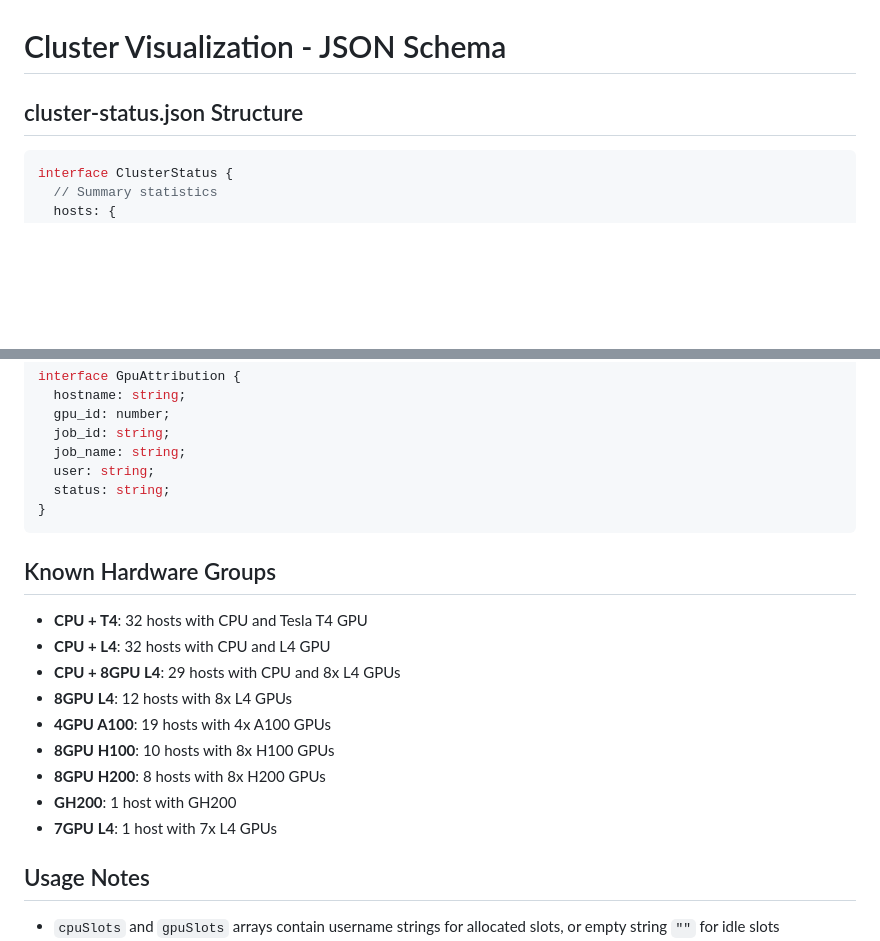
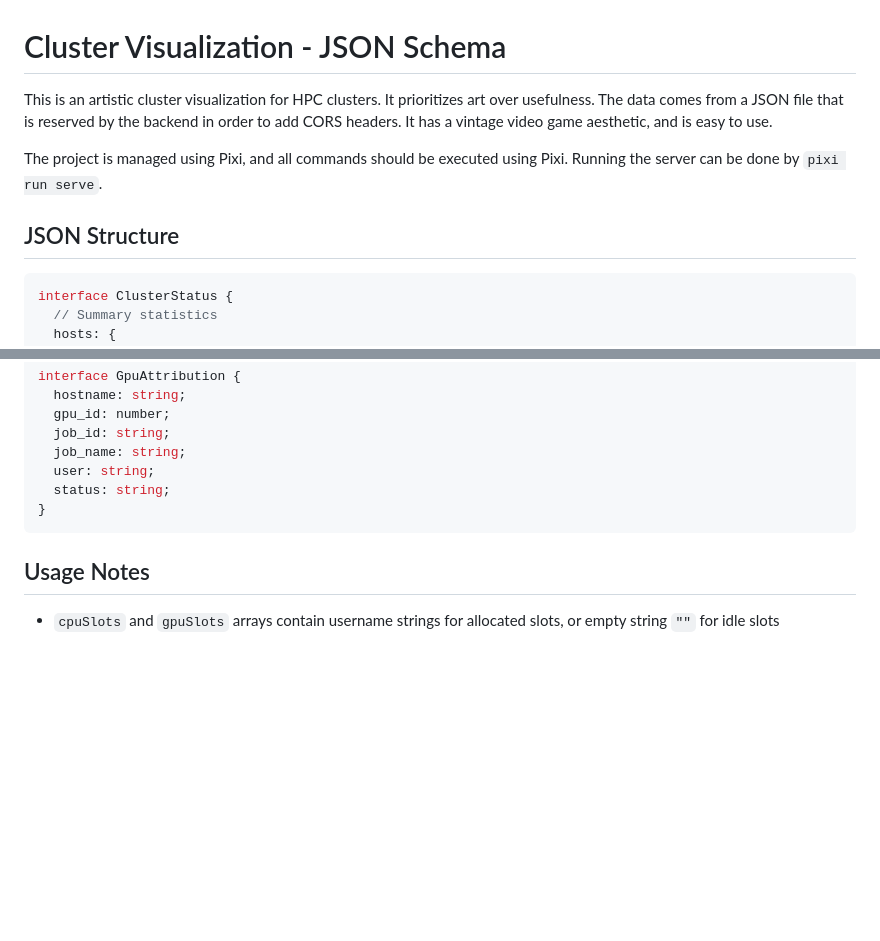
Before and after one commit to krokicki/cluster-art, a Markdown page: CLAUDE.md, 2 parts joined by grey strips. Drawn GitHub-style; blank space fills up the shorter version.

````diff
--- a/CLAUDE.md
+++ b/CLAUDE.md
@@ -1,6 +1,10 @@
 # Cluster Visualization - JSON Schema
 
-## cluster-status.json Structure
+This is an artistic cluster visualization for HPC clusters. It prioritizes art over usefulness. The data comes from a JSON file that is reserved by the backend in order to add CORS headers. It has a vintage video game aesthetic, and is easy to use.
+
+The project is managed using Pixi, and all commands should be executed using Pixi. Running the server can be done by `pixi run serve`.
+
+## JSON Structure
 
 ```typescript
 interface ClusterStatus {
@@ -149,18 +153,6 @@ interface GpuAttribution {
 }
 ```
 
-## Known Hardware Groups
-
-- **CPU + T4**: 32 hosts with CPU and Tesla T4 GPU
-- **CPU + L4**: 32 hosts with CPU and L4 GPU
-- **CPU + 8GPU L4**: 29 hosts with CPU and 8x L4 GPUs
-- **8GPU L4**: 12 hosts with 8x L4 GPUs
-- **4GPU A100**: 19 hosts with 4x A100 GPUs
-- **8GPU H100**: 10 hosts with 8x H100 GPUs
-- **8GPU H200**: 8 hosts with 8x H200 GPUs
-- **GH200**: 1 host with GH200
-- **7GPU L4**: 1 host with 7x L4 GPUs
-
 ## Usage Notes
 
 - `cpuSlots` and `gpuSlots` arrays contain username strings for allocated slots, or empty string `""` for idle slots
````
